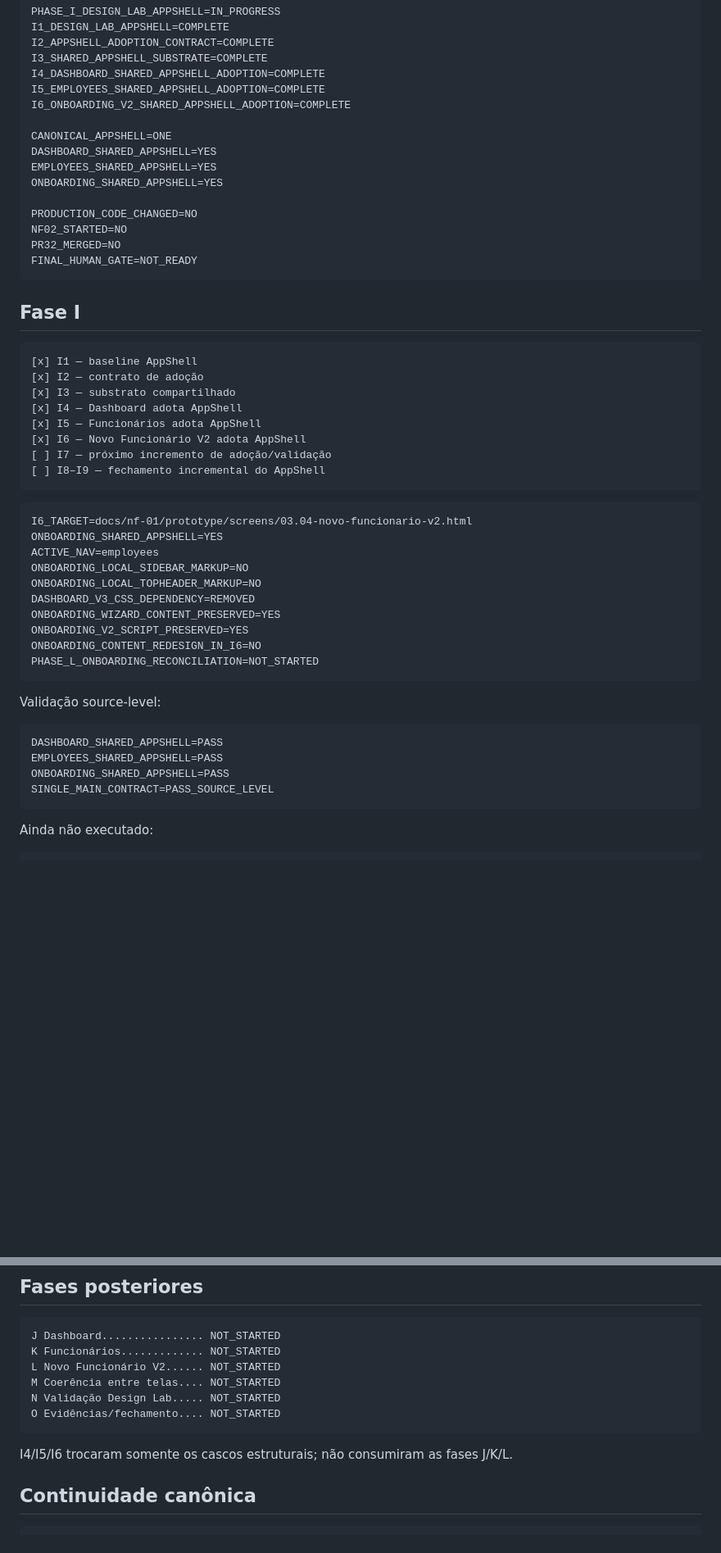
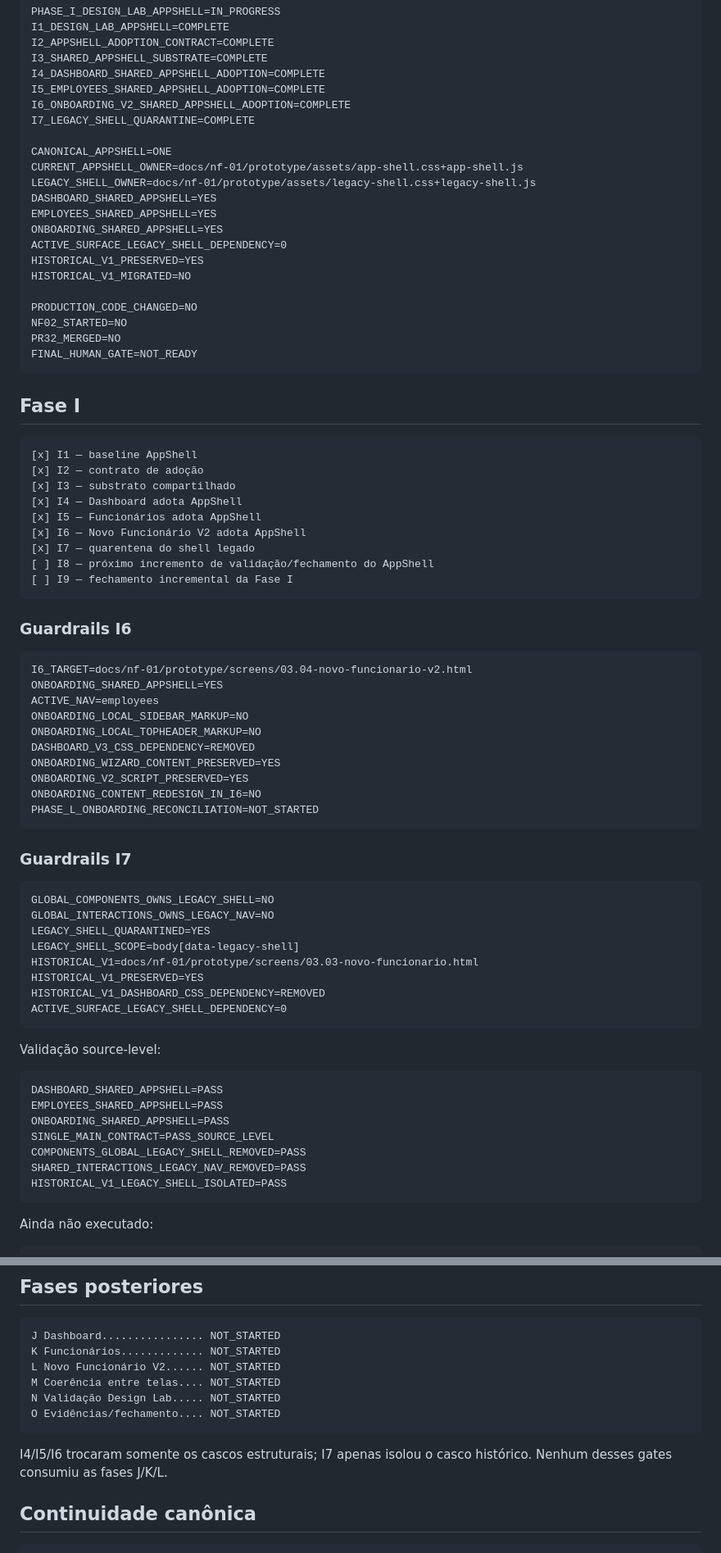
Before and after one commit to leon337/reconhecimento_facial, a Markdown page: docs/nf-01/13_NF01_REMAINING_WORK_ROADMAP.md, 2 parts joined by grey strips. Shown at 82% size. Drawn GitHub-style; blank space fills up the shorter version.

Commit message:
docs(nf01): advance roadmap through I7

````diff
--- a/docs/nf-01/13_NF01_REMAINING_WORK_ROADMAP.md
+++ b/docs/nf-01/13_NF01_REMAINING_WORK_ROADMAP.md
@@ -21,11 +21,17 @@ I3_SHARED_APPSHELL_SUBSTRATE=COMPLETE
 I4_DASHBOARD_SHARED_APPSHELL_ADOPTION=COMPLETE
 I5_EMPLOYEES_SHARED_APPSHELL_ADOPTION=COMPLETE
 I6_ONBOARDING_V2_SHARED_APPSHELL_ADOPTION=COMPLETE
+I7_LEGACY_SHELL_QUARANTINE=COMPLETE
 
 CANONICAL_APPSHELL=ONE
+CURRENT_APPSHELL_OWNER=docs/nf-01/prototype/assets/app-shell.css+app-shell.js
+LEGACY_SHELL_OWNER=docs/nf-01/prototype/assets/legacy-shell.css+legacy-shell.js
 DASHBOARD_SHARED_APPSHELL=YES
 EMPLOYEES_SHARED_APPSHELL=YES
 ONBOARDING_SHARED_APPSHELL=YES
+ACTIVE_SURFACE_LEGACY_SHELL_DEPENDENCY=0
+HISTORICAL_V1_PRESERVED=YES
+HISTORICAL_V1_MIGRATED=NO
 
 PRODUCTION_CODE_CHANGED=NO
 NF02_STARTED=NO
@@ -42,9 +48,12 @@ FINAL_HUMAN_GATE=NOT_READY
 [x] I4 — Dashboard adota AppShell
 [x] I5 — Funcionários adota AppShell
 [x] I6 — Novo Funcionário V2 adota AppShell
-[ ] I7 — próximo incremento de adoção/validação
-[ ] I8–I9 — fechamento incremental do AppShell
+[x] I7 — quarentena do shell legado
+[ ] I8 — próximo incremento de validação/fechamento do AppShell
+[ ] I9 — fechamento incremental da Fase I
 ```
+
+### Guardrails I6
 
 ```text
 I6_TARGET=docs/nf-01/prototype/screens/03.04-novo-funcionario-v2.html
@@ -59,6 +68,19 @@ ONBOARDING_CONTENT_REDESIGN_IN_I6=NO
 PHASE_L_ONBOARDING_RECONCILIATION=NOT_STARTED
 ```
 
+### Guardrails I7
+
+```text
+GLOBAL_COMPONENTS_OWNS_LEGACY_SHELL=NO
+GLOBAL_INTERACTIONS_OWNS_LEGACY_NAV=NO
+LEGACY_SHELL_QUARANTINED=YES
+LEGACY_SHELL_SCOPE=body[data-legacy-shell]
+HISTORICAL_V1=docs/nf-01/prototype/screens/03.03-novo-funcionario.html
+HISTORICAL_V1_PRESERVED=YES
+HISTORICAL_V1_DASHBOARD_CSS_DEPENDENCY=REMOVED
+ACTIVE_SURFACE_LEGACY_SHELL_DEPENDENCY=0
+```
+
 Validação source-level:
 
 ```text
@@ -66,6 +88,9 @@ DASHBOARD_SHARED_APPSHELL=PASS
 EMPLOYEES_SHARED_APPSHELL=PASS
 ONBOARDING_SHARED_APPSHELL=PASS
 SINGLE_MAIN_CONTRACT=PASS_SOURCE_LEVEL
+COMPONENTS_GLOBAL_LEGACY_SHELL_REMOVED=PASS
+SHARED_INTERACTIONS_LEGACY_NAV_REMOVED=PASS
+HISTORICAL_V1_LEGACY_SHELL_ISOLATED=PASS
 ```
 
 Ainda não executado:
@@ -92,7 +117,7 @@ N Validação Design Lab..... NOT_STARTED
 O Evidências/fechamento.... NOT_STARTED
 ```
 
-I4/I5/I6 trocaram somente os cascos estruturais; não consumiram as fases J/K/L.
+I4/I5/I6 trocaram somente os cascos estruturais; I7 apenas isolou o casco histórico. Nenhum desses gates consumiu as fases J/K/L.
 
 ## Continuidade canônica
 
````
Also changed, not shown: other parts of docs/nf-01/13_NF01_REMAINING_WORK_ROADMAP.md (+3 -1 lines).
